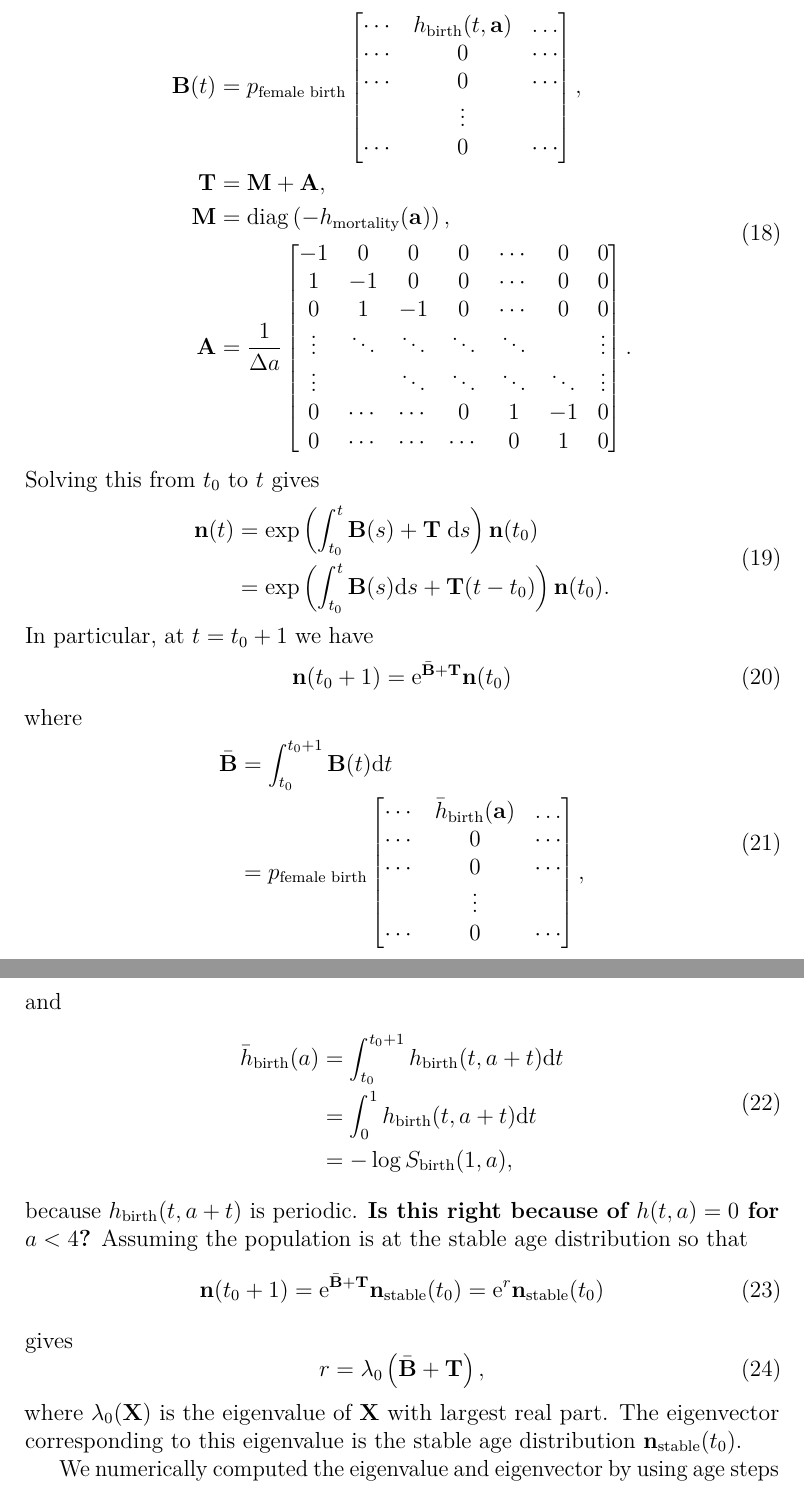
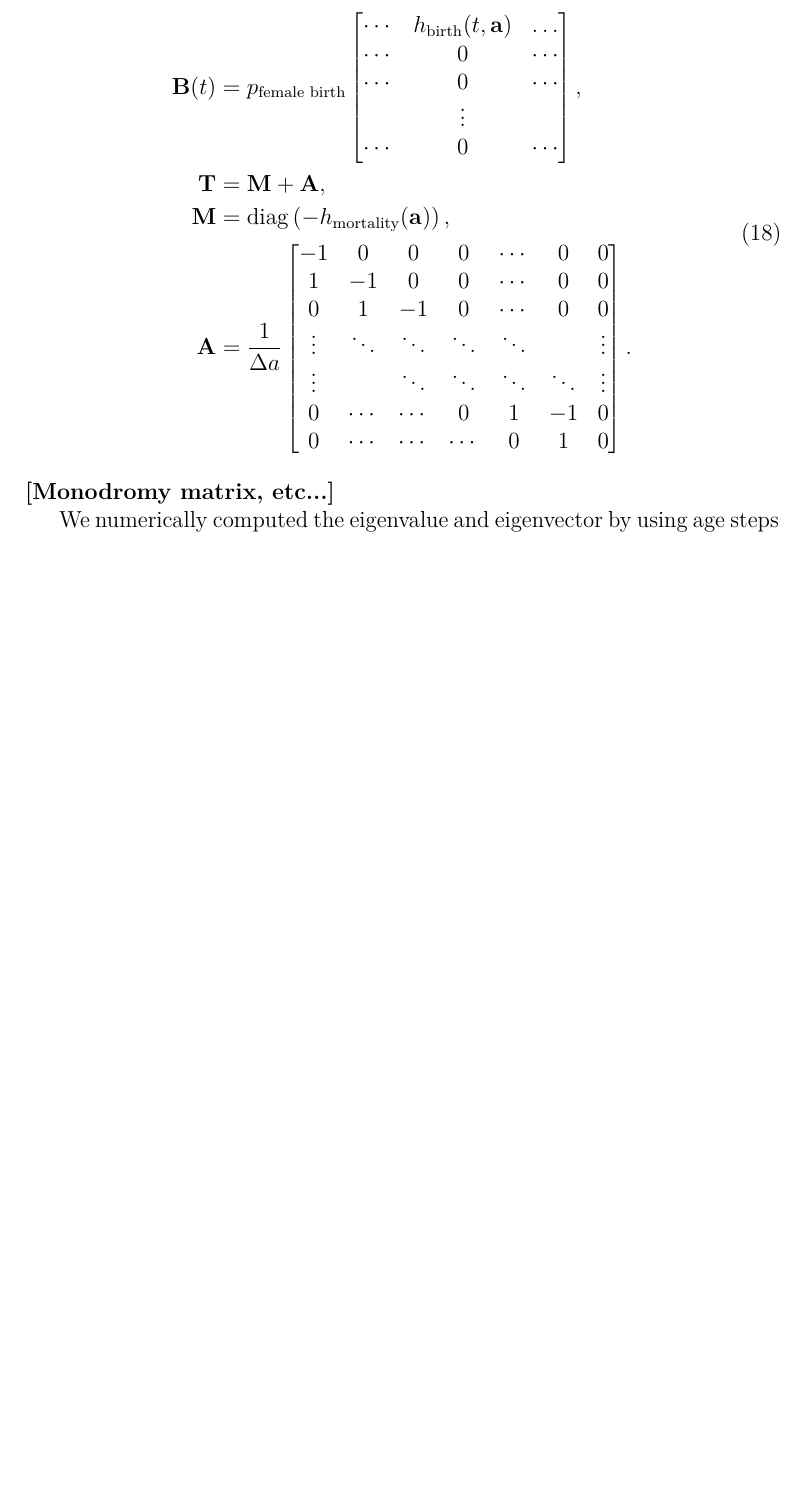
Before and after one commit to janmedlock/FMDV_immune_dynamics, a LaTeX document (notes/notes.tex): two parts of pages 8 and 9 of 9 before the commit and part of page 8 of 8 after it, the two joined at a grey line, cut so that both start at the same text, the shorter picture padded with empty space. Compiled offline with pdfLaTeX; a missing bibliography style is replaced by a similar one.

Commit message:
Ripped out incorrect ODE solution.  The replacement still needs to be described.

```diff
--- a/notes/notes.tex
+++ b/notes/notes.tex
@@ -19,6 +19,7 @@
 \renewcommand{\vec}[1]{\mathbf{#1}}
 \newcommand{\mat}[1]{\mathbf{#1}}
 \DeclareMathOperator{\Prob}{Prob}
+\DeclareMathOperator{\diag}{diag}
 \newcommand{\md}{\mathrm{d}}
 \newcommand{\me}{\mathrm{e}}
 \newcommand{\mT}{\mathrm{T}}
@@ -42,7 +43,6 @@
   \and Jan Medlock}
 
 \newcommand{\comment}[1]{\textbf{[#1]}}
-\DeclareMathOperator{\diag}{diag}
 
 \begin{document}
 
@@ -513,66 +513,7 @@ with
     \end{bmatrix}.
   \end{split}
 \end{equation}
-Solving this from $t_0$ to $t$ gives
-\begin{equation}
-  \begin{split}
-    \vec{n}(t)
-    &= \exp\left(\int_{t_0}^t \mat{B}(s) + \mat{T}\;\mathrm{d}s\right)
-    \vec{n}(t_0)\\
-    &= \exp\left(\int_{t_0}^t \mat{B}(s) \mathrm{d}s
-      + \mat{T} (t - t_0)\right)
-    \vec{n}(t_0).
-  \end{split}
-\end{equation}
-In particular, at $t = t_0 + 1$ we have
-\begin{equation}
-  \vec{n}(t_0 + 1)
-  = \me^{\bar{\mat{B}} + \mat{T}} \vec{n}(t_0)
-\end{equation}
-where
-\begin{equation}
-  \begin{split}
-    \bar{\mat{B}} &=
-    \int_{t_0}^{t_0 + 1} \mat{B}(t) \md t\\
-    &=
-    p_{\text{female birth}}
-    \begin{bmatrix}
-      \cdots & \bar{h}_{\text{birth}}(\vec{a}) & \dots
-      \\
-      \cdots & 0 & \cdots
-      \\
-      \cdots & 0 & \cdots
-      \\
-      & \vdots &
-      \\
-      \cdots & 0 & \cdots
-    \end{bmatrix},
-  \end{split}
-\end{equation}
-and
-\begin{equation}
-  \begin{split}
-    \bar{h}_{\text{birth}}(a)
-    &= \int_{t_0}^{t_0 + 1} h_{\text{birth}}(t, a + t) \md t \\
-    &= \int_0^1 h_{\text{birth}}(t, a + t) \md t \\
-    &= - \log S_{\text{birth}}(1, a),
-  \end{split}
-\end{equation}
-because $h_{\text{birth}}(t, a + t)$ is periodic.  \textbf{Is this
-  right because of $h(t, a) = 0$ for $a < 4$?}
-Assuming the population is at the stable age distribution so that
-\begin{equation}
-  \vec{n}(t_0 + 1)
-  = \me^{\bar{\mat{B}} + \mat{T}} \vec{n}_{\text{stable}}(t_0)
- = \me^r \vec{n}_{\text{stable}}(t_0)
-\end{equation}
-gives
-\begin{equation}
-  r = \lambda_0\left(\bar{\mat{B}} + \mat{T}\right),
-\end{equation}
-where $\lambda_0(\mat{X})$ is the eigenvalue of $\mat{X}$ with largest
-real part.  The eigenvector corresponding to this eigenvalue is the
-stable age distribution $\vec{n}_{\text{stable}}(t_0)$.
+\comment{Monodromy matrix, etc...}
 
 We numerically computed the eigenvalue and eigenvector by using age
 steps $\Delta a = 0.01$, maximum age $a_{\text{max}} = 25$
```
Also changed, not shown: notes/notes.tex (2 more changed lines).
